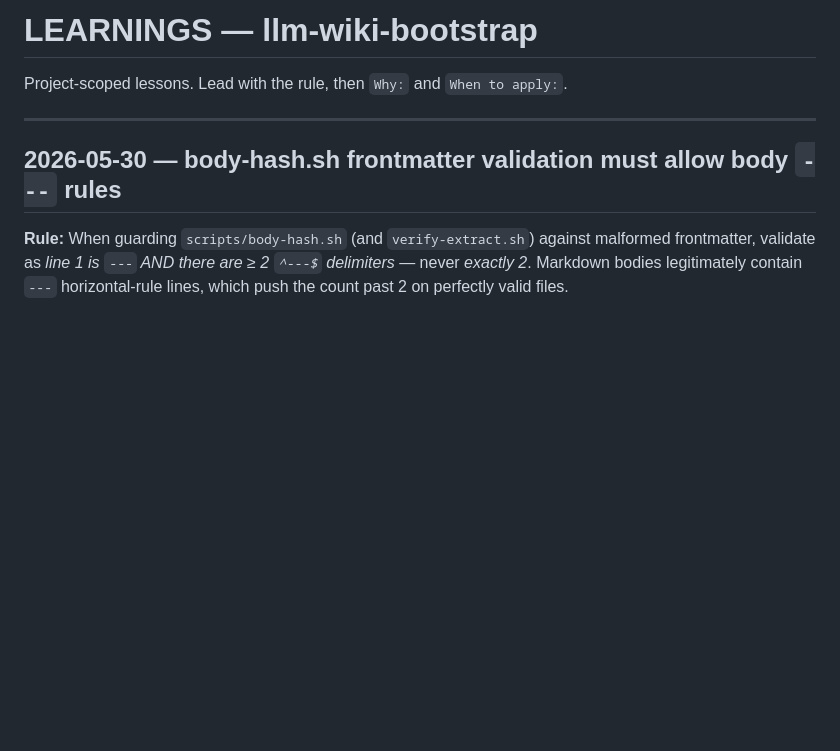
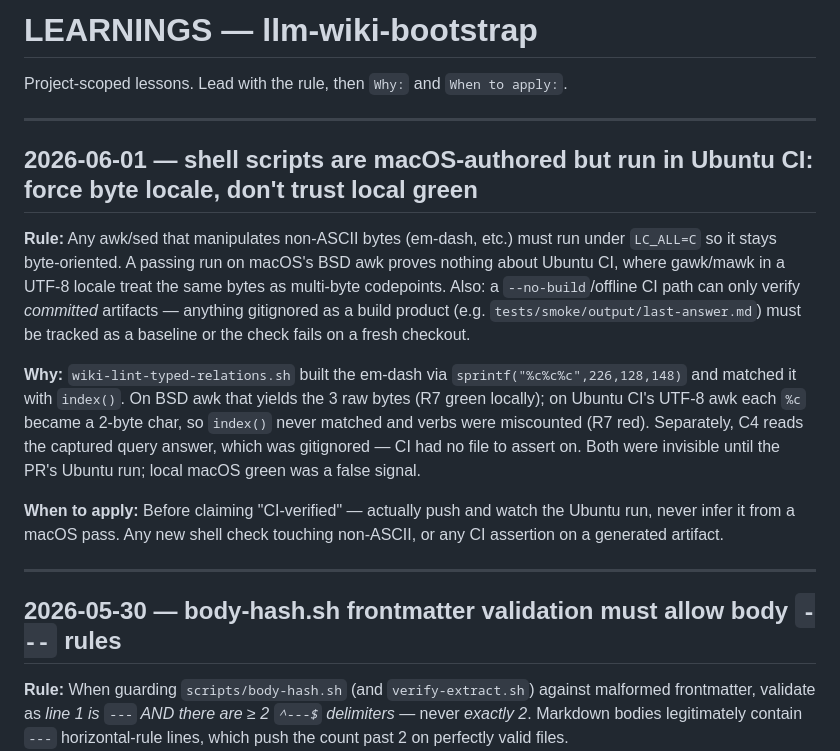
Before and after one commit to FrancyJGLisboa/llm-wiki-bootstrap, a Markdown page: LEARNINGS.md, the part around the change. GitHub-like rendering; blank space fills up the shorter version.

Commit message:
docs: record CI portability lesson (LC_ALL=C, track build artifacts)

```diff
--- a/LEARNINGS.md
+++ b/LEARNINGS.md
@@ -1,6 +1,30 @@
 # LEARNINGS — llm-wiki-bootstrap
 
 Project-scoped lessons. Lead with the rule, then `Why:` and `When to apply:`.
+
+---
+
+## 2026-06-01 — shell scripts are macOS-authored but run in Ubuntu CI: force byte locale, don't trust local green
+
+**Rule:** Any awk/sed that manipulates non-ASCII bytes (em-dash, etc.) must run
+under `LC_ALL=C` so it stays byte-oriented. A passing run on macOS's BSD awk
+proves nothing about Ubuntu CI, where gawk/mawk in a UTF-8 locale treat the same
+bytes as multi-byte codepoints. Also: a `--no-build`/offline CI path can only
+verify *committed* artifacts — anything gitignored as a build product (e.g.
+`tests/smoke/output/last-answer.md`) must be tracked as a baseline or the check
+fails on a fresh checkout.
+
+**Why:** `wiki-lint-typed-relations.sh` built the em-dash via
+`sprintf("%c%c%c",226,128,148)` and matched it with `index()`. On BSD awk that
+yields the 3 raw bytes (R7 green locally); on Ubuntu CI's UTF-8 awk each `%c`
+became a 2-byte char, so `index()` never matched and verbs were miscounted (R7
+red). Separately, C4 reads the captured query answer, which was gitignored — CI
+had no file to assert on. Both were invisible until the PR's Ubuntu run; local
+macOS green was a false signal.
+
+**When to apply:** Before claiming "CI-verified" — actually push and watch the
+Ubuntu run, never infer it from a macOS pass. Any new shell check touching
+non-ASCII, or any CI assertion on a generated artifact.
 
 ---
 
```
